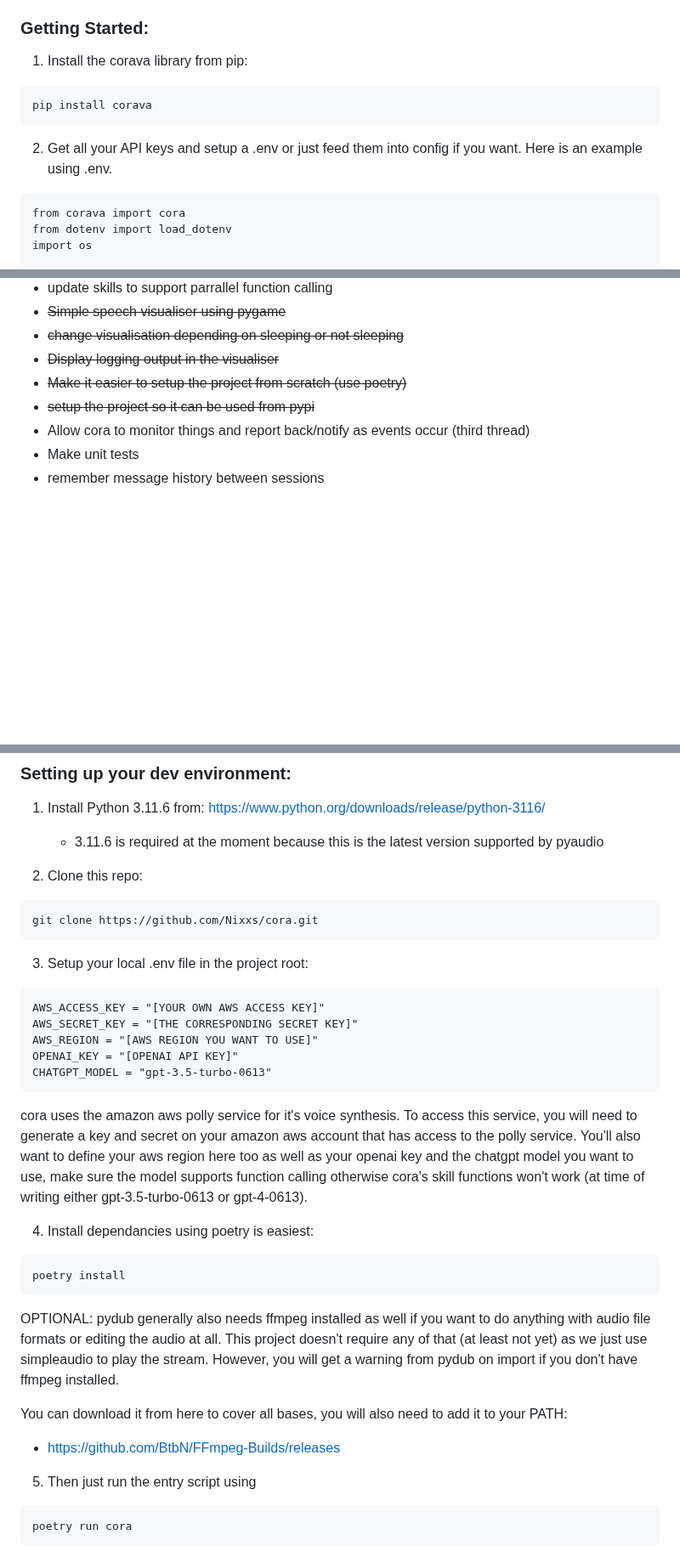
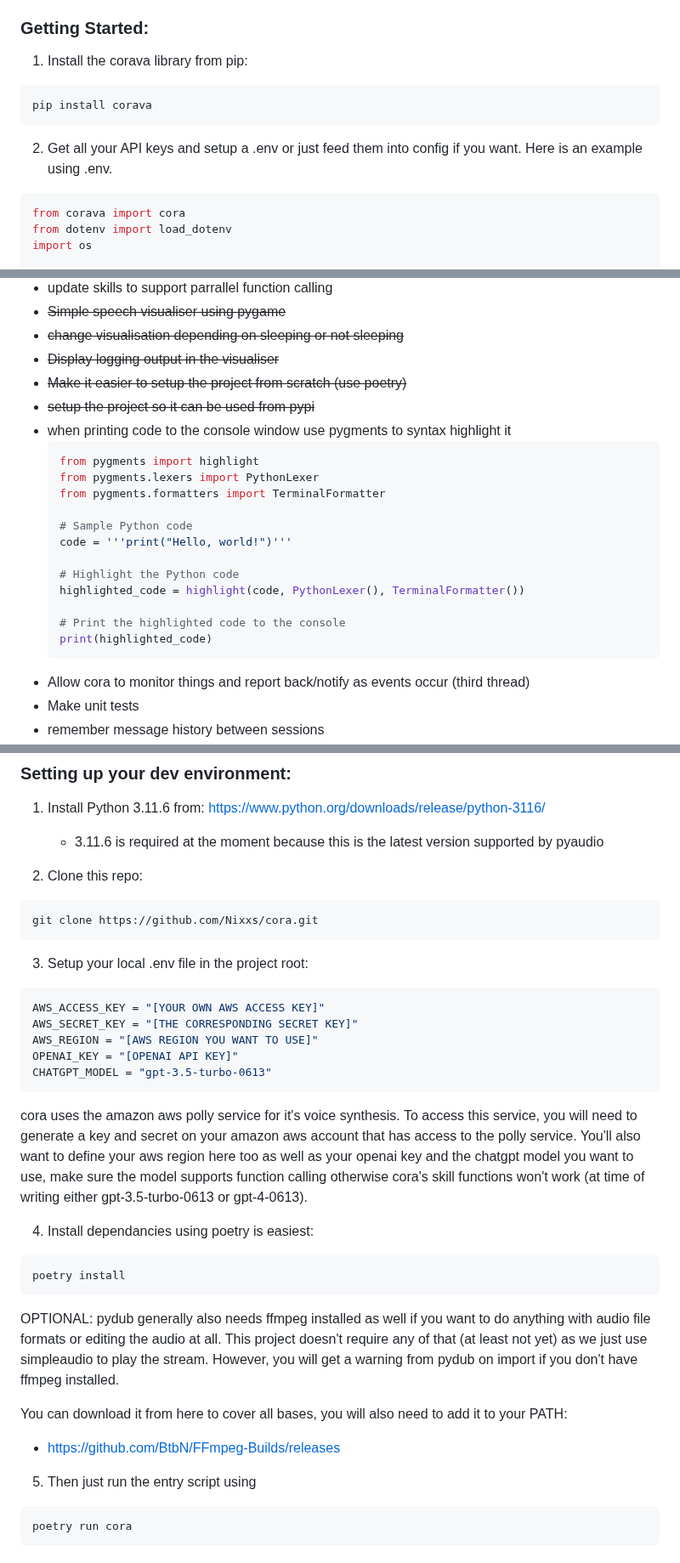
Before and after one commit to Nixxs/cora, a Markdown page: README.md, 3 parts joined by grey strips. Shown at 85% size. Rendered like a GitHub page; blank space fills up the shorter version.

Commit message:
more readme updates

````diff
--- a/README.md
+++ b/README.md
@@ -8,11 +8,11 @@ This project is also using amazon AWS's Polly service for voice synthesis and th
 
 ### Getting Started:
 1. Install the corava library from pip:
-```
+```bash
 pip install corava
 ```
 2. Get all your API keys and setup a .env or just feed them into config if you want. Here is an example using .env.
-```
+```python
 from corava import cora
 from dotenv import load_dotenv
 import os
@@ -60,6 +60,21 @@ if __name__ == "__main__":
 - ~~Display logging output in the visualiser~~
 - ~~Make it easier to setup the project from scratch (use poetry)~~
 - ~~setup the project so it can be used from pypi~~
+- when printing code to the console window use pygments to syntax highlight it
+    ```python
+    from pygments import highlight
+    from pygments.lexers import PythonLexer
+    from pygments.formatters import TerminalFormatter
+
+    # Sample Python code
+    code = '''print("Hello, world!")'''
+
+    # Highlight the Python code
+    highlighted_code = highlight(code, PythonLexer(), TerminalFormatter())
+
+    # Print the highlighted code to the console
+    print(highlighted_code)
+    ```
 - Allow cora to monitor things and report back/notify as events occur (third thread)
 - Make unit tests
 - remember message history between sessions
@@ -79,12 +94,12 @@ if __name__ == "__main__":
     - 3.11.6 is required at the moment because this is the latest version supported by pyaudio
 
 2. Clone this repo:
-```
+```bash
 git clone https://github.com/Nixxs/cora.git
 ```
 
 3. Setup your local .env file in the project root:
-```
+```python
 AWS_ACCESS_KEY = "[YOUR OWN AWS ACCESS KEY]"
 AWS_SECRET_KEY = "[THE CORRESPONDING SECRET KEY]"
 AWS_REGION = "[AWS REGION YOU WANT TO USE]"
@@ -94,7 +109,7 @@ CHATGPT_MODEL = "gpt-3.5-turbo-0613"
 cora uses the amazon aws polly service for it's voice synthesis. To access this service, you will need to generate a key and secret on your amazon aws account that has access to the polly service. You'll also want to define your aws region here too as well as your openai key and the chatgpt model you want to use, make sure the model supports function calling otherwise cora's skill functions won't work (at time of writing either gpt-3.5-turbo-0613 or gpt-4-0613).
 
 4. Install dependancies using poetry is easiest:
-```
+```bash
 poetry install
 ```
 OPTIONAL: pydub generally also needs ffmpeg installed as well if you want to do anything with audio file formats or editing the audio at all.  This project doesn't require any of that (at least not yet) as we just use simpleaudio to play the stream. However, you will get a warning from pydub on import if you don't have ffmpeg installed.
@@ -103,7 +118,7 @@ You can download it from here to cover all bases, you will also need to add it t
 - https://github.com/BtbN/FFmpeg-Builds/releases
 
 5. Then just run the entry script using
-```
+```bash
 poetry run cora
 ```
 
````
